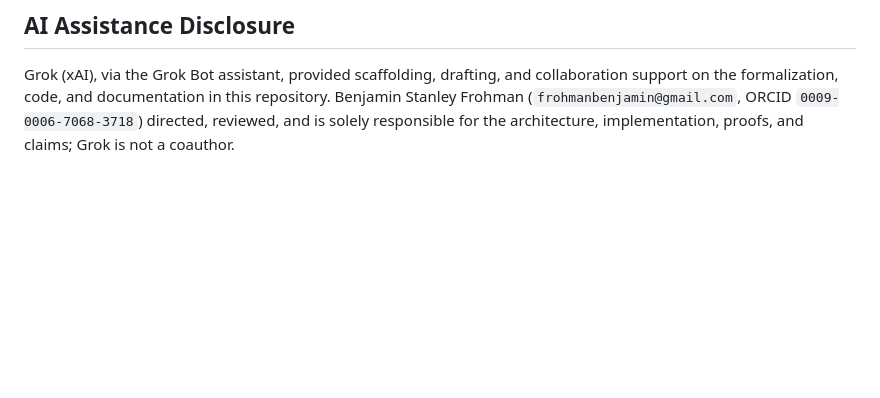
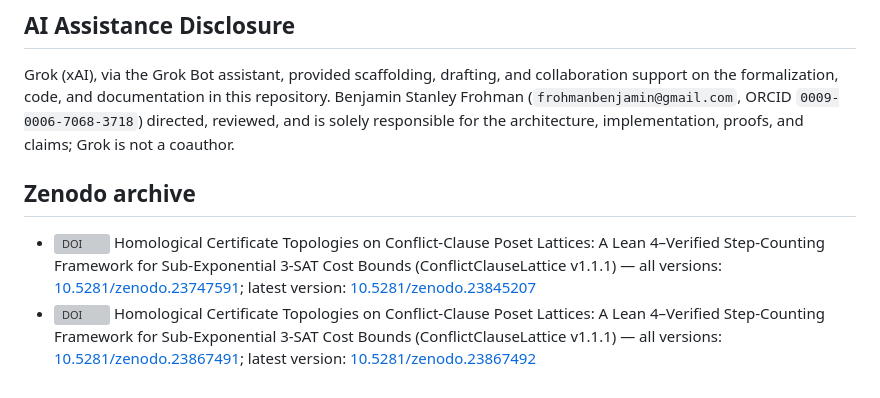
Before and after one commit to BenFrohman/eth-conflict-clause-lattice, a Markdown page: README.md, the part around the change. Drawn GitHub-style; blank space fills up the shorter version; grey boxes are pictures that could not be loaded.

Commit message:
Add Zenodo DOI links

```diff
--- a/README.md
+++ b/README.md
@@ -85,3 +85,8 @@ Apache License 2.0. See [`LICENSE`](LICENSE) and [`NOTICE`](NOTICE). Copyright 2
 ## AI Assistance Disclosure
 
 Grok (xAI), via the Grok Bot assistant, provided scaffolding, drafting, and collaboration support on the formalization, code, and documentation in this repository. Benjamin Stanley Frohman (`frohmanbenjamin@gmail.com`, ORCID `0009-0006-7068-3718`) directed, reviewed, and is solely responsible for the architecture, implementation, proofs, and claims; Grok is not a coauthor.
+
+## Zenodo archive
+
+- [![DOI](https://zenodo.org/badge/DOI/10.5281/zenodo.23747591.svg)](https://doi.org/10.5281/zenodo.23747591) Homological Certificate Topologies on Conflict-Clause Poset Lattices: A Lean 4–Verified Step-Counting Framework for Sub-Exponential 3-SAT Cost Bounds (ConflictClauseLattice v1.1.1) — all versions: [10.5281/zenodo.23747591](https://doi.org/10.5281/zenodo.23747591); latest version: [10.5281/zenodo.23845207](https://doi.org/10.5281/zenodo.23845207)
+- [![DOI](https://zenodo.org/badge/DOI/10.5281/zenodo.23867491.svg)](https://doi.org/10.5281/zenodo.23867491) Homological Certificate Topologies on Conflict-Clause Poset Lattices: A Lean 4–Verified Step-Counting Framework for Sub-Exponential 3-SAT Cost Bounds (ConflictClauseLattice v1.1.1) — all versions: [10.5281/zenodo.23867491](https://doi.org/10.5281/zenodo.23867491); latest version: [10.5281/zenodo.23867492](https://doi.org/10.5281/zenodo.23867492)
```
